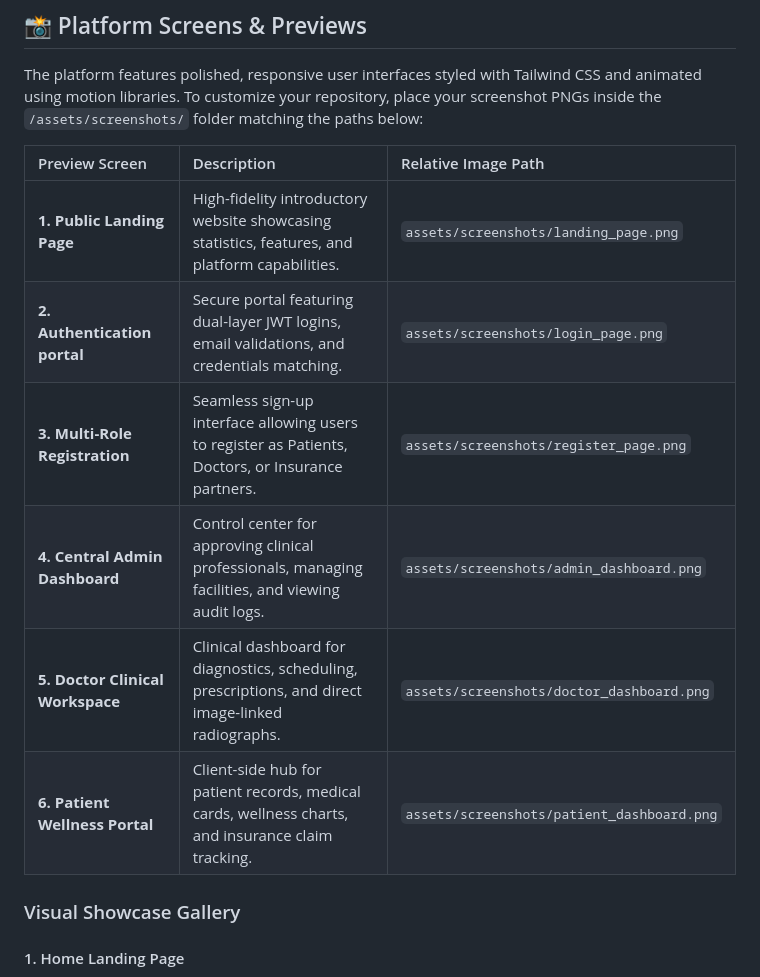
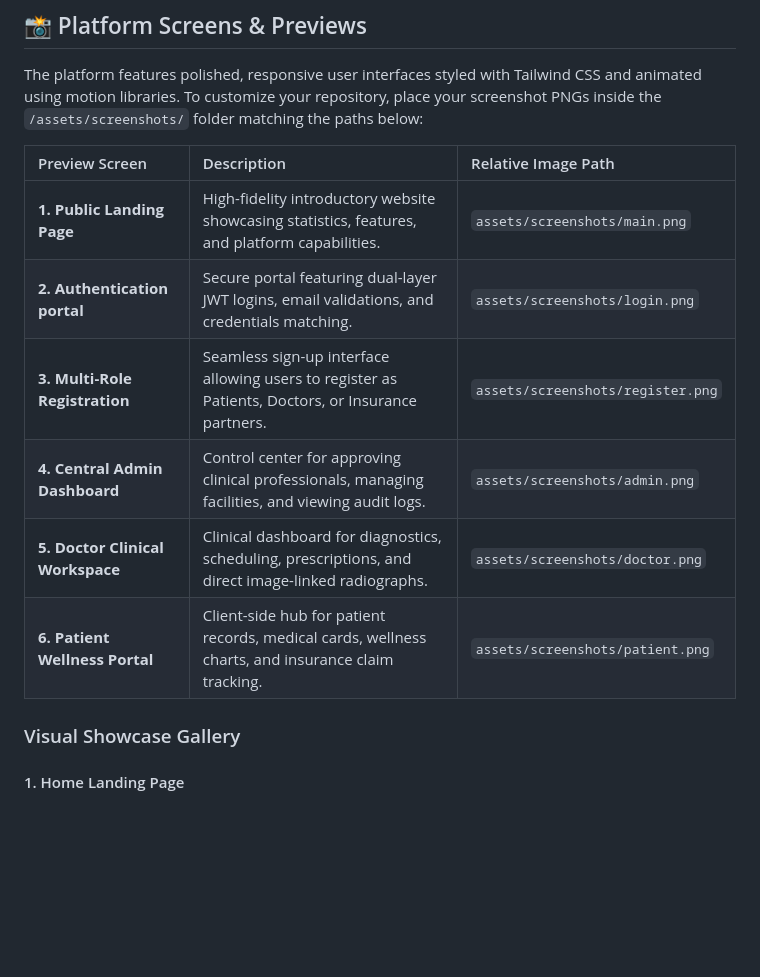
Before and after one commit to anasmohamed9lqn-cmd/Medlink, a Markdown page: README.md, the part around the change. Rendered like a GitHub page; blank space fills up the shorter version.

```diff
--- a/README.md
+++ b/README.md
@@ -10,12 +10,12 @@ The platform features polished, responsive user interfaces styled with Tailwind
 
 | Preview Screen | Description | Relative Image Path |
 | :--- | :--- | :--- |
-| **1. Public Landing Page** | High-fidelity introductory website showcasing statistics, features, and platform capabilities. | `assets/screenshots/landing_page.png` |
-| **2. Authentication portal** | Secure portal featuring dual-layer JWT logins, email validations, and credentials matching. | `assets/screenshots/login_page.png` |
-| **3. Multi-Role Registration** | Seamless sign-up interface allowing users to register as Patients, Doctors, or Insurance partners. | `assets/screenshots/register_page.png` |
-| **4. Central Admin Dashboard** | Control center for approving clinical professionals, managing facilities, and viewing audit logs. | `assets/screenshots/admin_dashboard.png` |
-| **5. Doctor Clinical Workspace** | Clinical dashboard for diagnostics, scheduling, prescriptions, and direct image-linked radiographs. | `assets/screenshots/doctor_dashboard.png` |
-| **6. Patient Wellness Portal** | Client-side hub for patient records, medical cards, wellness charts, and insurance claim tracking. | `assets/screenshots/patient_dashboard.png` |
+| **1. Public Landing Page** | High-fidelity introductory website showcasing statistics, features, and platform capabilities. | `assets/screenshots/main.png` |
+| **2. Authentication portal** | Secure portal featuring dual-layer JWT logins, email validations, and credentials matching. | `assets/screenshots/login.png` |
+| **3. Multi-Role Registration** | Seamless sign-up interface allowing users to register as Patients, Doctors, or Insurance partners. | `assets/screenshots/register.png` |
+| **4. Central Admin Dashboard** | Control center for approving clinical professionals, managing facilities, and viewing audit logs. | `assets/screenshots/admin.png` |
+| **5. Doctor Clinical Workspace** | Clinical dashboard for diagnostics, scheduling, prescriptions, and direct image-linked radiographs. | `assets/screenshots/doctor.png` |
+| **6. Patient Wellness Portal** | Client-side hub for patient records, medical cards, wellness charts, and insurance claim tracking. | `assets/screenshots/patient.png` |
 
 ### Visual Showcase Gallery
 
```
